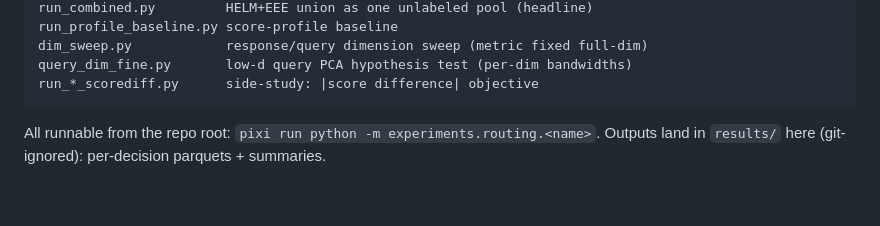
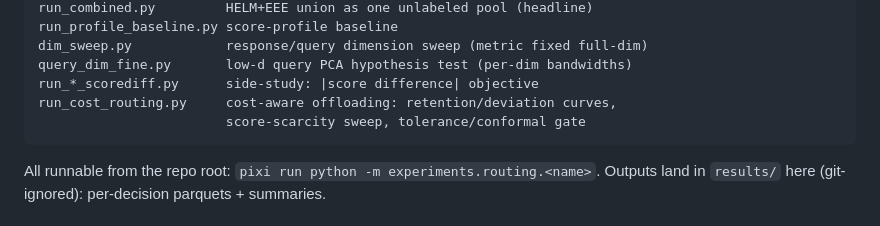
Before and after one commit to jataware/dkps, a Markdown page: experiments/routing/README.md, the part around the change. GitHub-like rendering; blank space fills up the shorter version.

Commit message:
routing README: add run_cost_routing to module map
Co-Authored-By: Claude Fable 5 <noreply@anthropic.com>
Claude-Session: https://claude.ai/code/session_019VkDoLFnBiHFuUR33BoaNY

````diff
--- a/experiments/routing/README.md
+++ b/experiments/routing/README.md
@@ -79,6 +79,8 @@ run_profile_baseline.py score-profile baseline
 dim_sweep.py            response/query dimension sweep (metric fixed full-dim)
 query_dim_fine.py       low-d query PCA hypothesis test (per-dim bandwidths)
 run_*_scorediff.py      side-study: |score difference| objective
+run_cost_routing.py     cost-aware offloading: retention/deviation curves,
+                        score-scarcity sweep, tolerance/conformal gate
 ```
 
 All runnable from the repo root: `pixi run python -m experiments.routing.<name>`.
````
